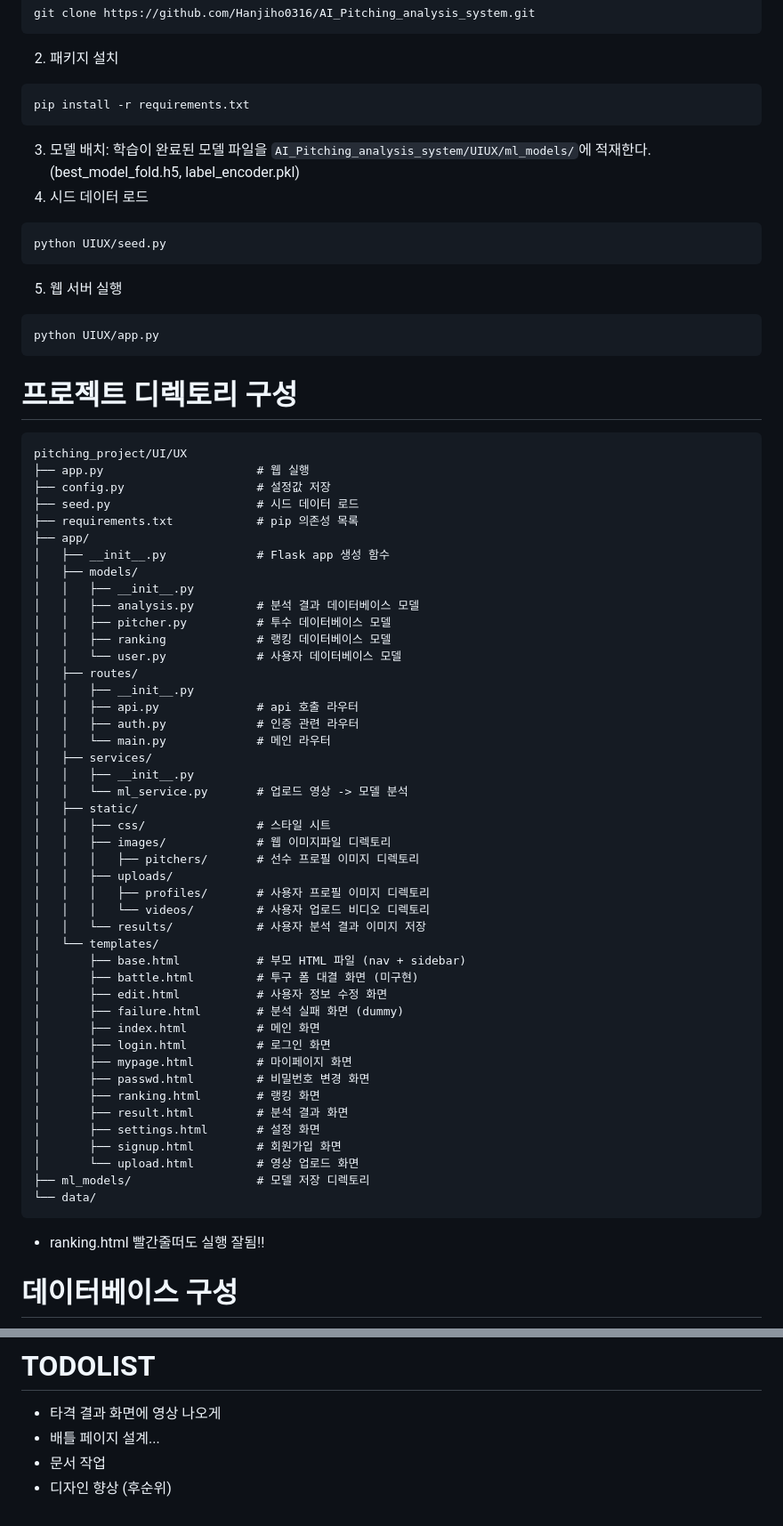
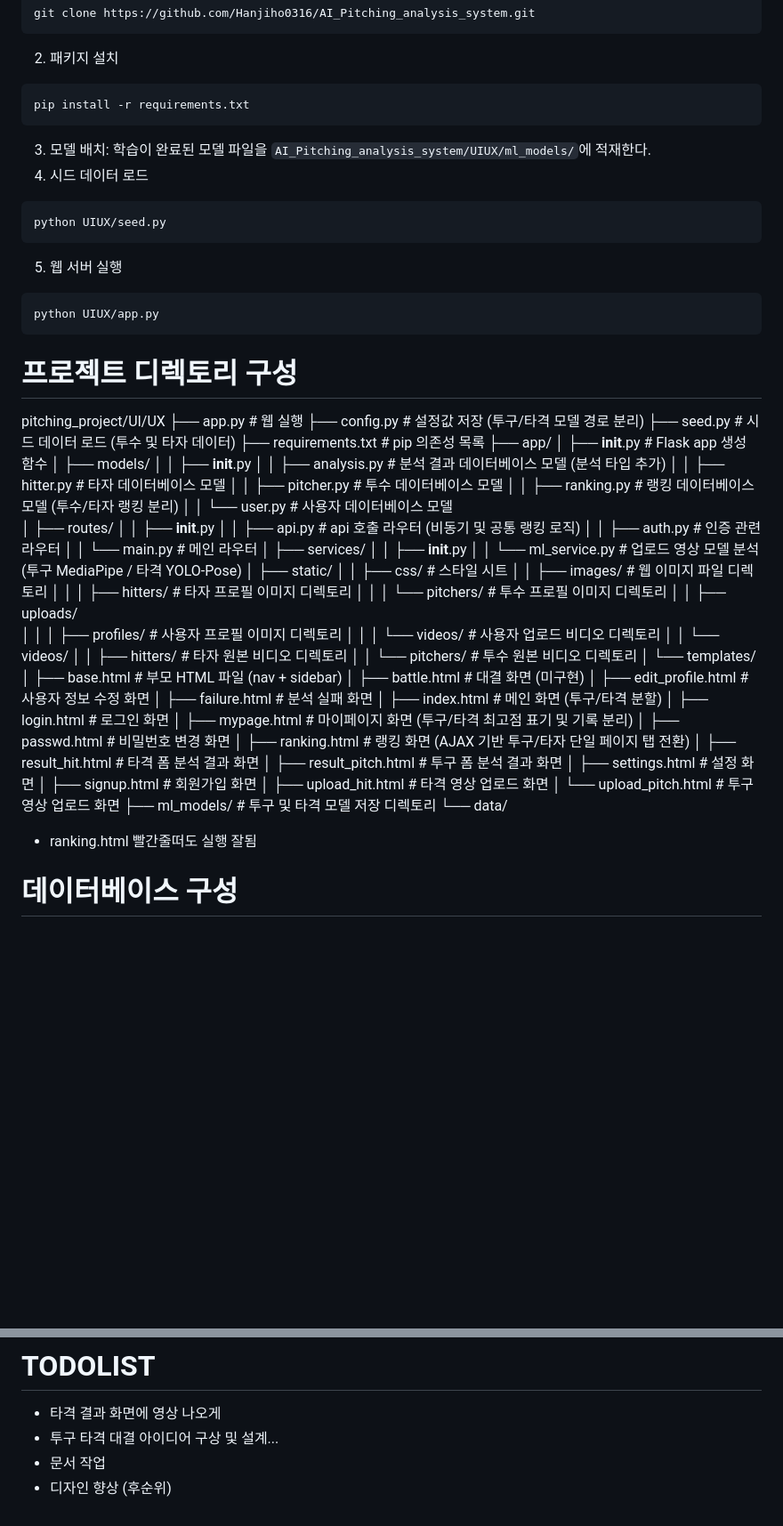
Before and after one commit to Hanjiho0316/AI_Pitching_analysis_system, a Markdown page: README.md, 2 parts joined by grey strips. Shown at 89% size. GitHub-like rendering; blank space fills up the shorter version.

Commit message:
README.md 업뎃

````diff
--- a/README.md
+++ b/README.md
@@ -11,7 +11,7 @@ git clone https://github.com/Hanjiho0316/AI_Pitching_analysis_system.git
 ```
 pip install -r requirements.txt
 ```
-3. 모델 배치: 학습이 완료된 모델 파일을 `AI_Pitching_analysis_system/UIUX/ml_models/`에 적재한다. (best_model_fold.h5, label_encoder.pkl)
+3. 모델 배치: 학습이 완료된 모델 파일을 `AI_Pitching_analysis_system/UIUX/ml_models/`에 적재한다.
 4. 시드 데이터 로드
 ```
 python UIUX/seed.py
@@ -22,54 +22,58 @@ python UIUX/app.py
 ```
 
 # 프로젝트 디렉토리 구성
-```
 pitching_project/UI/UX
 ├── app.py                      # 웹 실행
-├── config.py                   # 설정값 저장
-├── seed.py                     # 시드 데이터 로드
+├── config.py                   # 설정값 저장 (투구/타격 모델 경로 분리)
+├── seed.py                     # 시드 데이터 로드 (투수 및 타자 데이터)
 ├── requirements.txt            # pip 의존성 목록
 ├── app/
 │   ├── __init__.py             # Flask app 생성 함수
 │   ├── models/
 │   │   ├── __init__.py
-│   │   ├── analysis.py         # 분석 결과 데이터베이스 모델
+│   │   ├── analysis.py         # 분석 결과 데이터베이스 모델 (분석 타입 추가)
+│   │   ├── hitter.py           # 타자 데이터베이스 모델
 │   │   ├── pitcher.py          # 투수 데이터베이스 모델
-│   │   ├── ranking             # 랭킹 데이터베이스 모델
+│   │   ├── ranking.py          # 랭킹 데이터베이스 모델 (투수/타자 랭킹 분리)
 │   │   └── user.py             # 사용자 데이터베이스 모델
 │   ├── routes/
 │   │   ├── __init__.py
-│   │   ├── api.py              # api 호출 라우터
+│   │   ├── api.py              # api 호출 라우터 (비동기 및 공통 랭킹 로직)
 │   │   ├── auth.py             # 인증 관련 라우터
 │   │   └── main.py             # 메인 라우터
 │   ├── services/
 │   │   ├── __init__.py
-│   │   └── ml_service.py       # 업로드 영상 -> 모델 분석
+│   │   └── ml_service.py       # 업로드 영상 모델 분석 (투구 MediaPipe / 타격 YOLO-Pose)
 │   ├── static/
 │   │   ├── css/                # 스타일 시트
-│   │   ├── images/             # 웹 이미지파일 디렉토리
-│   │   │   ├── pitchers/       # 선수 프로필 이미지 디렉토리
+│   │   ├── images/             # 웹 이미지 파일 디렉토리
+│   │   │   ├── hitters/        # 타자 프로필 이미지 디렉토리
+│   │   │   └── pitchers/       # 투수 프로필 이미지 디렉토리
 │   │   ├── uploads/
 │   │   │   ├── profiles/       # 사용자 프로필 이미지 디렉토리
 │   │   │   └── videos/         # 사용자 업로드 비디오 디렉토리
-│   │   └── results/            # 사용자 분석 결과 이미지 저장
+│   │   └── videos/
+│   │       ├── hitters/        # 타자 원본 비디오 디렉토리
+│   │       └── pitchers/       # 투수 원본 비디오 디렉토리
 │   └── templates/
 │       ├── base.html           # 부모 HTML 파일 (nav + sidebar)
-│       ├── battle.html         # 투구 폼 대결 화면 (미구현)
-│       ├── edit.html           # 사용자 정보 수정 화면
-│       ├── failure.html        # 분석 실패 화면 (dummy)
-│       ├── index.html          # 메인 화면
+│       ├── battle.html         # 대결 화면 (미구현)
+│       ├── edit_profile.html   # 사용자 정보 수정 화면
+│       ├── failure.html        # 분석 실패 화면
+│       ├── index.html          # 메인 화면 (투구/타격 분할)
 │       ├── login.html          # 로그인 화면
-│       ├── mypage.html         # 마이페이지 화면
+│       ├── mypage.html         # 마이페이지 화면 (투구/타격 최고점 표기 및 기록 분리)
 │       ├── passwd.html         # 비밀번호 변경 화면
-│       ├── ranking.html        # 랭킹 화면
-│       ├── result.html         # 분석 결과 화면
+│       ├── ranking.html        # 랭킹 화면 (AJAX 기반 투구/타자 단일 페이지 탭 전환)
+│       ├── result_hit.html     # 타격 폼 분석 결과 화면
+│       ├── result_pitch.html   # 투구 폼 분석 결과 화면
 │       ├── settings.html       # 설정 화면
 │       ├── signup.html         # 회원가입 화면
-│       └── upload.html         # 영상 업로드 화면
-├── ml_models/                  # 모델 저장 디렉토리
+│       ├── upload_hit.html     # 타격 영상 업로드 화면
+│       └── upload_pitch.html   # 투구 영상 업로드 화면
+├── ml_models/                  # 투구 및 타격 모델 저장 디렉토리
 └── data/
-```
-- ranking.html 빨간줄떠도 실행 잘됨!!
+- ranking.html 빨간줄떠도 실행 잘됨
 
 # 데이터베이스 구성
 ```mermaid
@@ -115,6 +140,6 @@ erDiagram
 
 # TODOLIST
 - 타격 결과 화면에 영상 나오게
-- 배틀 페이지 설계...
+- 투구 타격 대결 아이디어 구상 및 설계...
 - 문서 작업
 - 디자인 향상 (후순위)
````
Also changed, not shown: other parts of README.md (+24 -3 lines).
